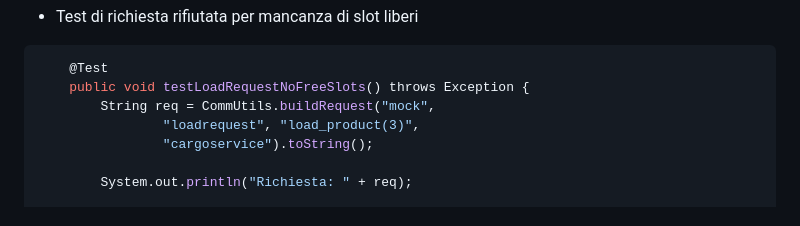
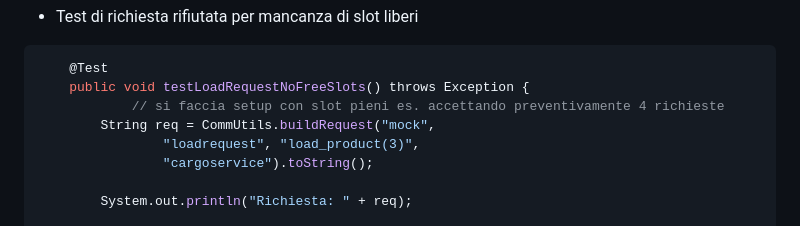
Before and after one commit to sirius-22/ISS_project, a Markdown page: Sprint0/chronicle_v0.md, the part around the change. GitHub-like rendering.

````diff
--- a/Sprint0/chronicle_v0.md
+++ b/Sprint0/chronicle_v0.md
@@ -165,6 +165,7 @@ Vengono quindi definiti dei test per verificare che il servizio restituisca le r
 ```java
     @Test
 	public void testLoadRequestNoFreeSlots() throws Exception {
+			// si faccia setup con slot pieni es. accettando preventivamente 4 richieste
 		String req = CommUtils.buildRequest("mock",
                 "loadrequest", "load_product(3)",
                 "cargoservice").toString();
````
